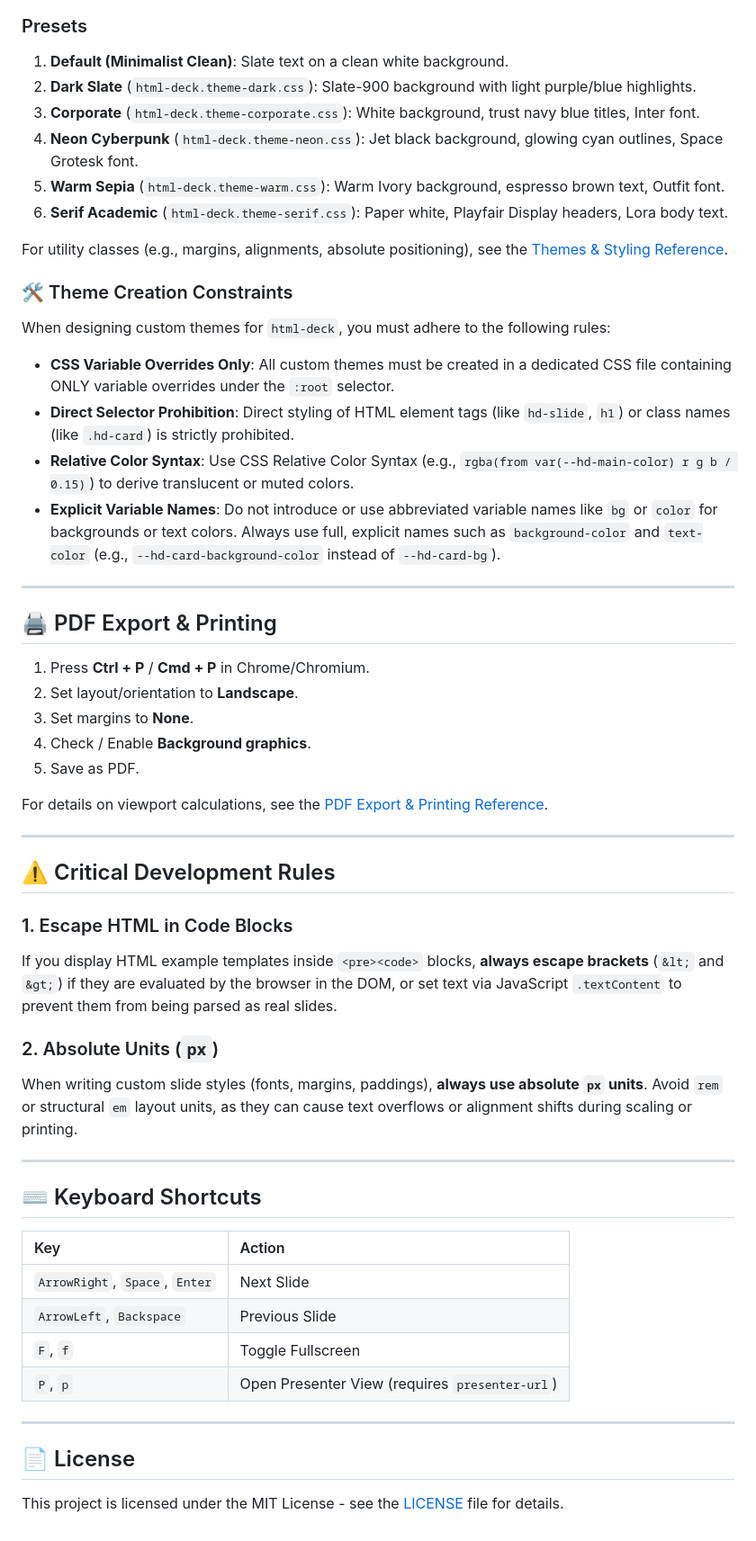
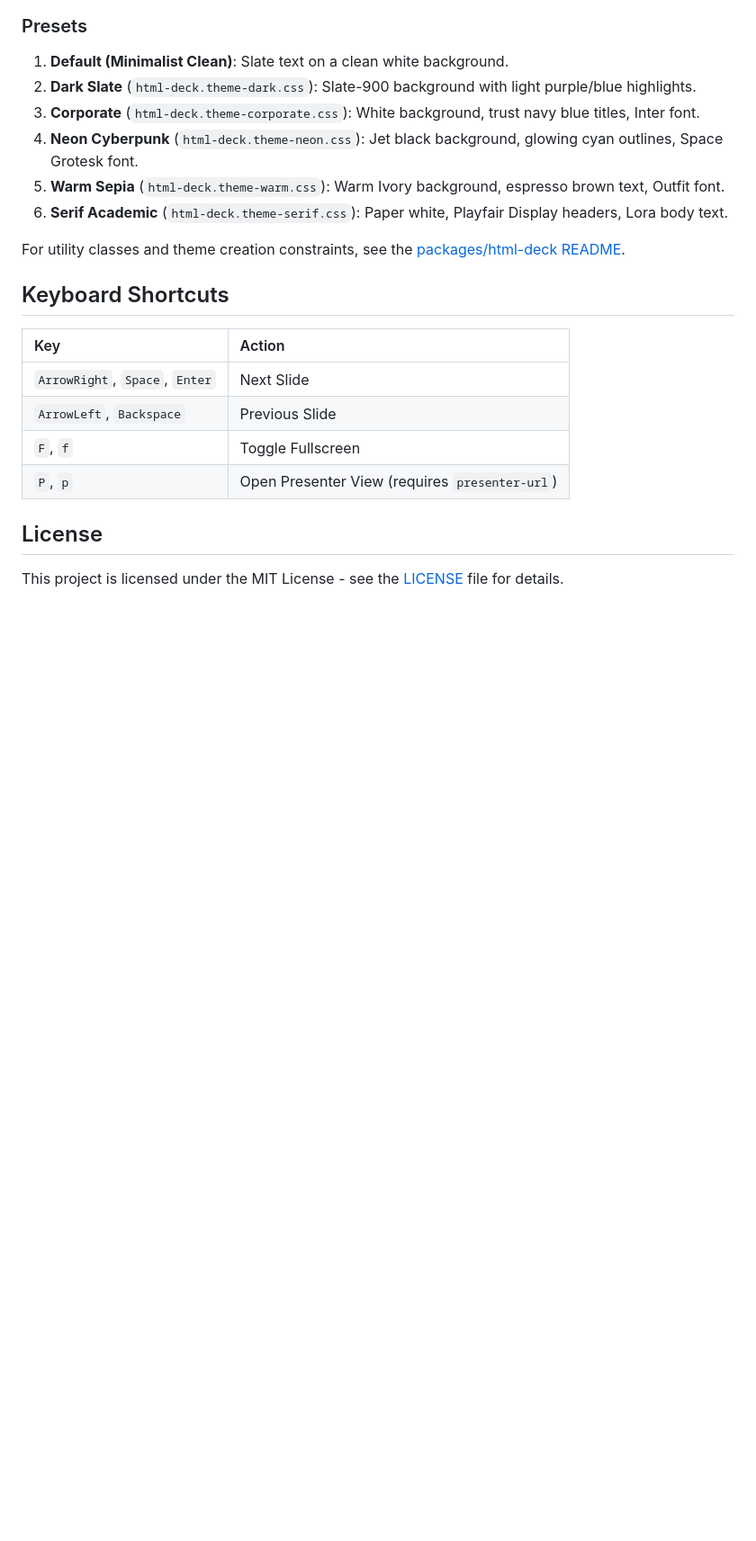
Before and after one commit to likr/html-deck, a Markdown page: README.md, the part around one of its changes. Shown at 90% size. Drawn GitHub-style; blank space fills up the shorter version.

```diff
--- a/README.md
+++ b/README.md
@@ -165,41 +137,9 @@ To support all themes, load Google Fonts:
 5. **Warm Sepia** (`html-deck.theme-warm.css`): Warm Ivory background, espresso brown text, Outfit font.
 6. **Serif Academic** (`html-deck.theme-serif.css`): Paper white, Playfair Display headers, Lora body text.
 
-For utility classes (e.g., margins, alignments, absolute positioning), see the [Themes & Styling Reference](.agents/skills/html-deck/references/styling.md).
+For utility classes and theme creation constraints, see the [packages/html-deck README](packages/html-deck/README.md).
 
-### 🛠️ Theme Creation Constraints
-
-When designing custom themes for `html-deck`, you must adhere to the following rules:
-- **CSS Variable Overrides Only**: All custom themes must be created in a dedicated CSS file containing ONLY variable overrides under the `:root` selector.
-- **Direct Selector Prohibition**: Direct styling of HTML element tags (like `hd-slide`, `h1`) or class names (like `.hd-card`) is strictly prohibited.
-- **Relative Color Syntax**: Use CSS Relative Color Syntax (e.g., `rgba(from var(--hd-main-color) r g b / 0.15)`) to derive translucent or muted colors.
-- **Explicit Variable Names**: Do not introduce or use abbreviated variable names like `bg` or `color` for backgrounds or text colors. Always use full, explicit names such as `background-color` and `text-color` (e.g., `--hd-card-background-color` instead of `--hd-card-bg`).
-
----
-
-## 🖨️ PDF Export & Printing
-
-1. Press **Ctrl + P** / **Cmd + P** in Chrome/Chromium.
-2. Set layout/orientation to **Landscape**.
-3. Set margins to **None**.
-4. Check / Enable **Background graphics**.
-5. Save as PDF.
-
-For details on viewport calculations, see the [PDF Export & Printing Reference](.agents/skills/html-deck/references/printing.md).
-
----
-
-## ⚠️ Critical Development Rules
-
-### 1. Escape HTML in Code Blocks
-If you display HTML example templates inside `<pre><code>` blocks, **always escape brackets** (`&lt;` and `&gt;`) if they are evaluated by the browser in the DOM, or set text via JavaScript `.textContent` to prevent them from being parsed as real slides.
-
-### 2. Absolute Units (`px`)
-When writing custom slide styles (fonts, margins, paddings), **always use absolute `px` units**. Avoid `rem` or structural `em` layout units, as they can cause text overflows or alignment shifts during scaling or printing.
-
----
-
-## ⌨️ Keyboard Shortcuts
+## Keyboard Shortcuts
 
 | Key | Action |
 | :--- | :--- |
@@ -208,8 +148,6 @@ When writing custom slide styles (fonts, margins, paddings), **always use absolu
 | `F`, `f` | Toggle Fullscreen |
 | `P`, `p` | Open Presenter View (requires `presenter-url`) |
 
----
-
-## 📄 License
+## License
 
 This project is licensed under the MIT License - see the [LICENSE](LICENSE) file for details.
```
Also changed, not shown: other parts of README.md (+26 -54 lines), packages/create-html-deck/README.md (added, +33 -0 lines), packages/html-deck/README.md (added, +138 -0 lines).
